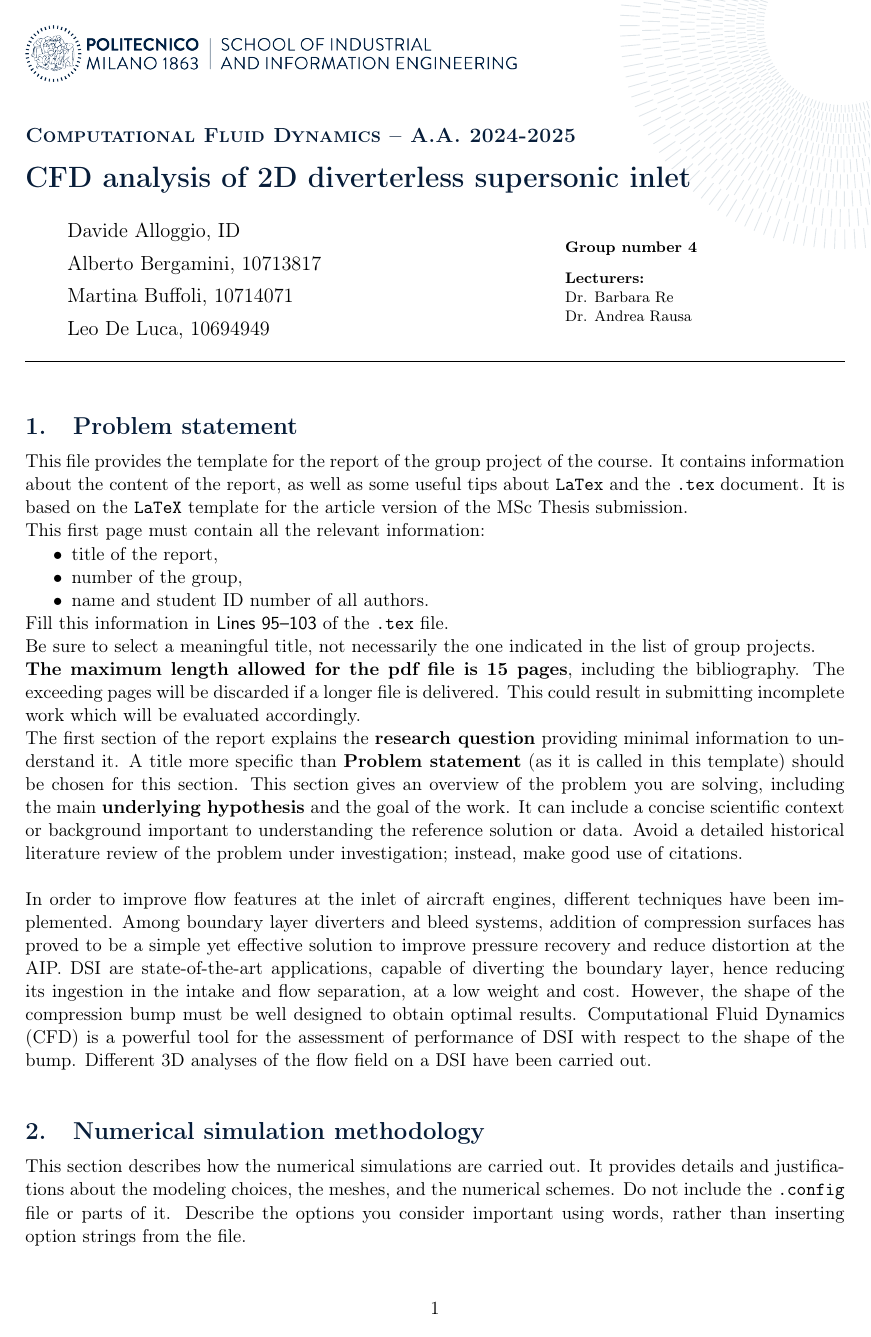
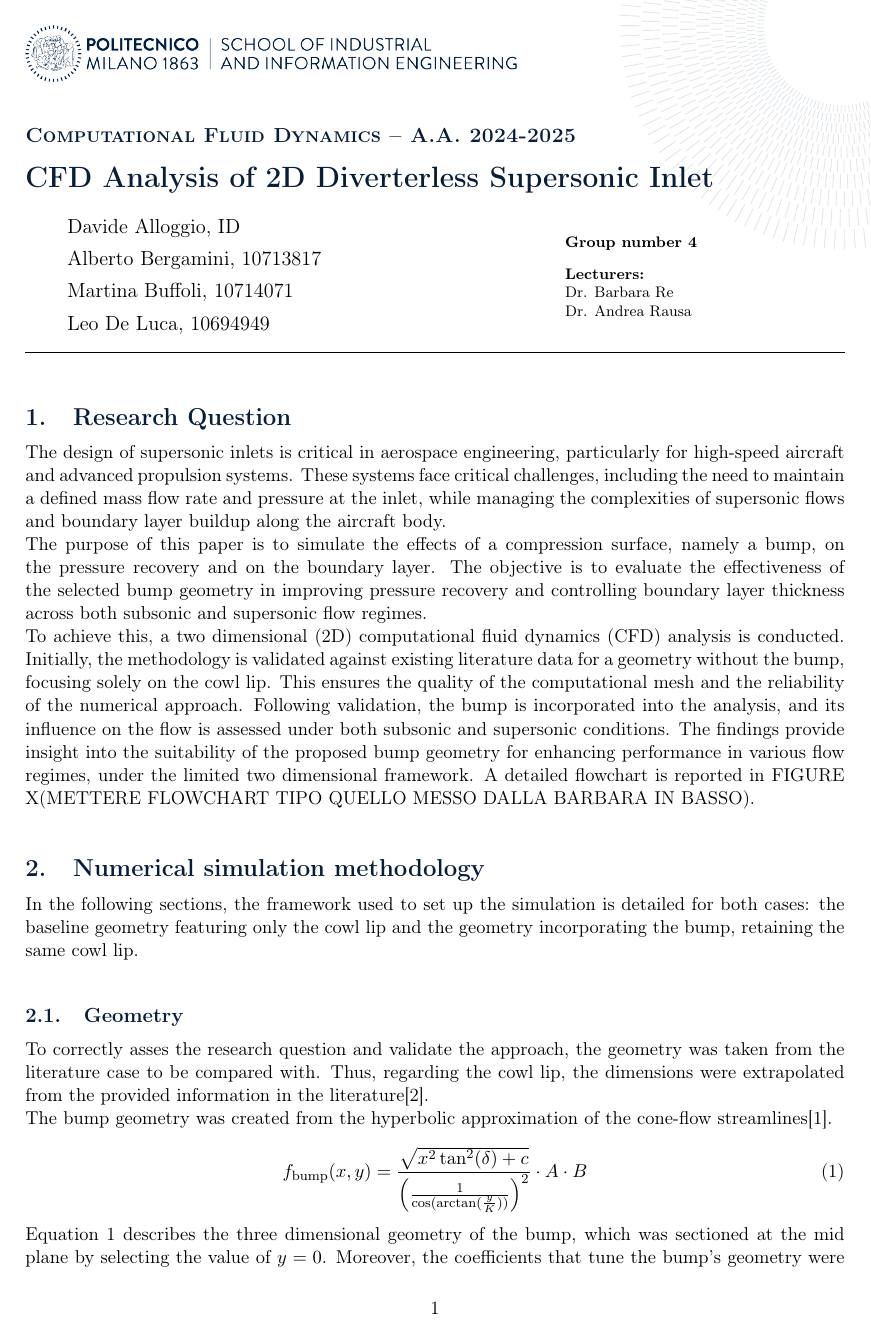
Before and after one commit to MarttB/CFD-project-report, a LaTeX document (main.tex): page 1 of 6. Compiled offline with pdfLaTeX.

Commit message:
Updates from Overleaf

```diff
--- a/main.tex
+++ b/main.tex
@@ -92,7 +92,7 @@
 
 % Insert here the info that will be displayed on your Title page
 % -> title of your work
-\renewcommand{\title}{CFD analysis of 2D diverterless supersonic inlet}
+\renewcommand{\title}{CFD Analysis of 2D Diverterless Supersonic Inlet}
 % -> Number of the group
 \newcommand{\group}{4}
 % You are less than 5, YOU HAVE to modify the file Configuration_files/title_page.tex, commenting the lines 19/20 about the fifth and/or fourth author
@@ -120,38 +120,51 @@
 %-------------------------------------------------------------------------
 % INTRODUCTION
 %-------------------------------------------------------------------------
-\section{Problem statement}
+\section{Research Question}
 \label{sec:probStatement}
-This file provides the template for the report of the group project of the course.
-It contains information about the content of the report, as well as some useful tips about \texttt{LaTex} and the \texttt{.tex} document. It is based on the \texttt{LaTeX} template for the article version of the MSc Thesis submission.
+%This file provides the template for the report of the group project of the course.
+%It contains information about the content of the report, as well as some useful tips about \texttt{LaTex} and the \texttt{.tex} document. It is based on the \texttt{LaTeX} template for the article version of the MSc Thesis submission.
 
-This first page must contain all the relevant information:
-\begin{itemize}
-    \item title of the report,
-    \item number of the group,
-    \item name and student ID number of all authors.
-\end{itemize}
-Fill this information in \textsf{Lines 95--103} of the \texttt{.tex} file.
+%This first page must contain all the relevant information:
+%\begin{itemize}
+%    \item title of the report,
+%    \item number of the group,
+%    \item name and student ID number of all authors.
+%\end{itemize}
+%Fill this information in \textsf{Lines 95--103} of the \texttt{.tex} file.
 
-Be sure to select a meaningful title, not necessarily the one indicated in the list of group projects.
+%Be sure to select a meaningful title, not necessarily the one indicated in the list of group projects.
 
-\textbf{The maximum length allowed for the pdf file is 15 pages}, including the bibliography. The exceeding pages will be discarded if a longer file is delivered. This could result in submitting incomplete work which will be evaluated accordingly.
+%\textbf{The maximum length allowed for the pdf file is 15 pages}, including the bibliography. The exceeding pages will be discarded if a longer file is delivered. This could result in submitting incomplete work which will be evaluated accordingly.
 
-The first section of the report explains the \textbf{research question} providing minimal information to understand it. A title more specific than  \textbf{Problem statement} (as it is called in this template) should be chosen for this section.
-This section gives an overview of the problem you are solving, including the main \textbf{underlying hypothesis} and the goal of the work. It can include a concise scientific context or background important to understanding the reference solution or data. Avoid a detailed historical literature review of the problem under investigation; instead, make good use of citations. \\
+%The first section of the report explains the \textbf{research question} providing minimal information to understand it. A title more specific than  \textbf{Problem statement} (as it is called in this template) should be chosen for this section.
+%This section gives an overview of the problem you are solving, including the main \textbf{underlying hypothesis} and the goal of the work. It can include a concise scientific context or background important to understanding the reference solution or data. Avoid a detailed historical literature review of the problem under investigation; instead, make good use of citations. \\
 
- In order to improve flow features at the inlet of aircraft engines, different techniques have been implemented. Among boundary layer diverters and bleed systems, addition of compression surfaces has proved to be a simple yet effective solution to improve pressure recovery and reduce distortion at the AIP. DSI are state-of-the-art applications, capable of diverting the boundary layer, hence reducing its ingestion in the intake and flow separation, at a low weight and cost. However, the shape of the compression bump must be well designed to obtain optimal results. Computational Fluid Dynamics (CFD) is a powerful tool for the assessment of performance of DSI with respect to the shape of the bump. Different 3D analyses of the flow field on a DSI have been carried out.
+ %In order to improve flow features at the inlet of aircraft engines, different techniques have been implemented. Among boundary layer diverters and bleed systems, addition of compression surfaces has proved to be a simple yet effective solution to improve pressure recovery and reduce distortion at the AIP. DSI are state-of-the-art applications, capable of diverting the boundary layer, hence reducing its ingestion in the intake and flow separation, at a low weight and cost. However, the shape of the compression bump must be well designed to obtain optimal results. Computational Fluid Dynamics (CFD) is a powerful tool for the assessment of performance of DSI with respect to the shape of the bump. Different 3D analyses of the flow field on a DSI have been carried out.
 
-
+The design of supersonic inlets is critical in aerospace engineering, particularly for high-speed aircraft and advanced propulsion systems. These systems face critical challenges, including the need to maintain a defined mass flow rate and pressure at the inlet, while managing the complexities of supersonic flows and boundary layer buildup along the aircraft body. \\
+The purpose of this paper is to simulate the effects of a compression surface, namely a bump, on the pressure recovery and on the boundary layer. The objective is to evaluate the effectiveness of the selected bump geometry in improving pressure recovery and controlling boundary layer thickness across both subsonic and supersonic flow regimes.\\
+To achieve this, a two dimensional (2D) computational fluid dynamics (CFD) analysis is conducted. Initially, the methodology is validated against existing literature data for a geometry without the bump, focusing solely on the cowl lip. This ensures the quality of the computational mesh and the reliability of the numerical approach. Following validation, the bump is incorporated into the analysis, and its influence on the flow is assessed under both subsonic and supersonic conditions. The findings provide insight into the suitability of the proposed bump geometry for enhancing performance in various flow regimes, under the limited two dimensional framework.
+A detailed flowchart is reported in FIGURE X(METTERE FLOWCHART TIPO QUELLO MESSO DALLA BARBARA IN BASSO).
 
 %------------------------------------------------------------------------
 % NUMERICAL METHODOLOGY
 %------------------------------------------------------------------------
 \section{Numerical simulation methodology}
 \label{sec:eqs}
-This section describes how the numerical simulations are carried out. It provides details and justifications about the modeling choices, the meshes, and the numerical schemes.
-Do not include the \texttt{.config} file or parts of it. Describe the options you consider important using words, rather than inserting option strings from the file.
+%This section describes how the numerical simulations are carried out. It provides details and justifications about the modeling choices, the meshes, and the numerical schemes. Do not include the \texttt{.config} file or parts of it. Describe the options you consider important using words, rather than inserting option strings from the file.
+%The goal of this section is to demonstrate your skills with CFD methodology and to convince us that the results shown in the next sections are trustworthy.
+%\textbf{Suggestion:} modify the title of this section and the next (sub-)sections as needed. A focused, specific title of each (sub-)section helps in writing the content of that part.
 
-The goal of this section is to demonstrate your skills with CFD methodology and to convince us that the results shown in the next sections are trustworthy.
+In the following sections, the framework used to set up the simulation is detailed for both cases: the baseline geometry featuring only the cowl lip and the geometry incorporating the bump, retaining the same cowl lip.
+\subsection{Geometry}
+\label{sec:geom}
+To correctly asses the research question and validate the approach, the geometry was taken from the literature case to be compared with. Thus, regarding the cowl lip, the dimensions were extrapolated from the provided information in the literature\cite{AroMontes}.\\
+The bump geometry was created from the hyperbolic approximation of the cone-flow streamlines\cite{BUMPGEOM}.
+\begin{equation}
+f_\text{bump}(x,y) = \frac{\sqrt{x^2 \tan^2(\delta) + c}}{\left(\frac{1}{\cos(\arctan(\frac{y}{K}))}\right)^2} \cdot A \cdot B
+%f_\text{bump}(x,y) = \frac{\sqrt{x^2 \tan^2(\delta) + c}}{\left(\frac{1}{\cos(\arctan(\frac{y}{K}))}\right)^2} \sin(x) \sin\left(\frac{y + \pi}{2}\right)
+\label{eq:BUMP GEOM}
+\end{equation}
+\autoref{eq:BUMP GEOM} describes the three dimensional geometry of the bump, which was sectioned at the mid plane by selecting the value of $y=0$. Moreover, the coefficients that tune the bump's geometry were chosen in order to obtain the wanted bump geometry coinciding with the choice of the optimal bump configuration found in the literature and are reported in \autoref{tab:Bump param}\cite{TEXT01}.
 
-\textbf{Suggestion:} modify the title of this section and the next (sub-)sections as needed. A focused, specific title of each (sub-)section helps in writing the content of that part.
```
Also changed, not shown: bibliography.bib (+9 -2 lines), main.tex (15 more changed lines).
